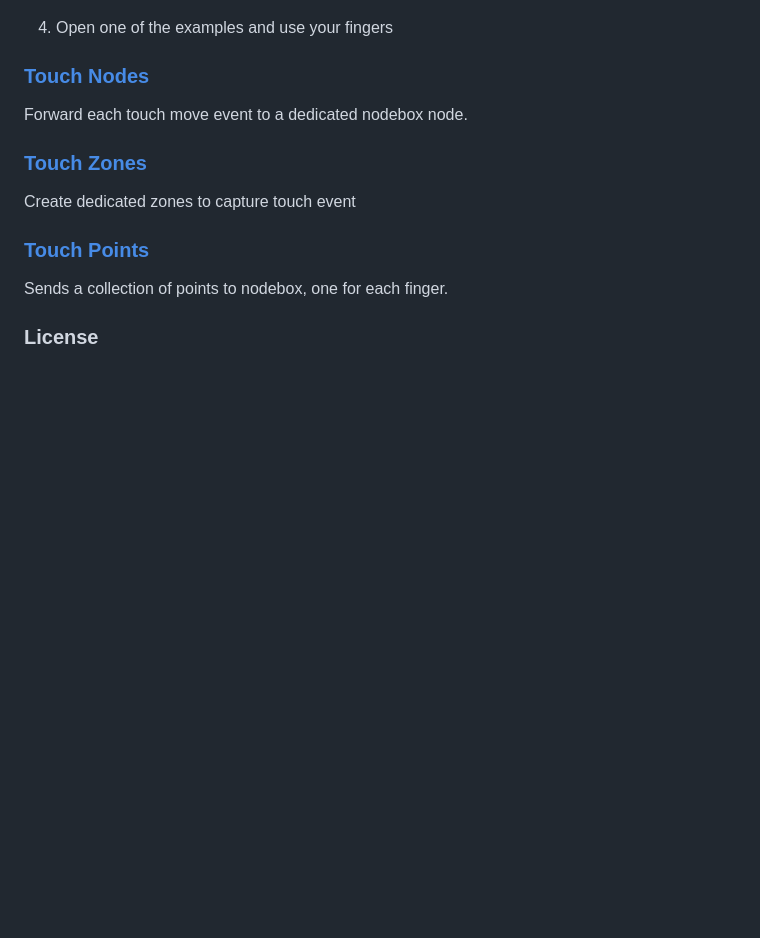
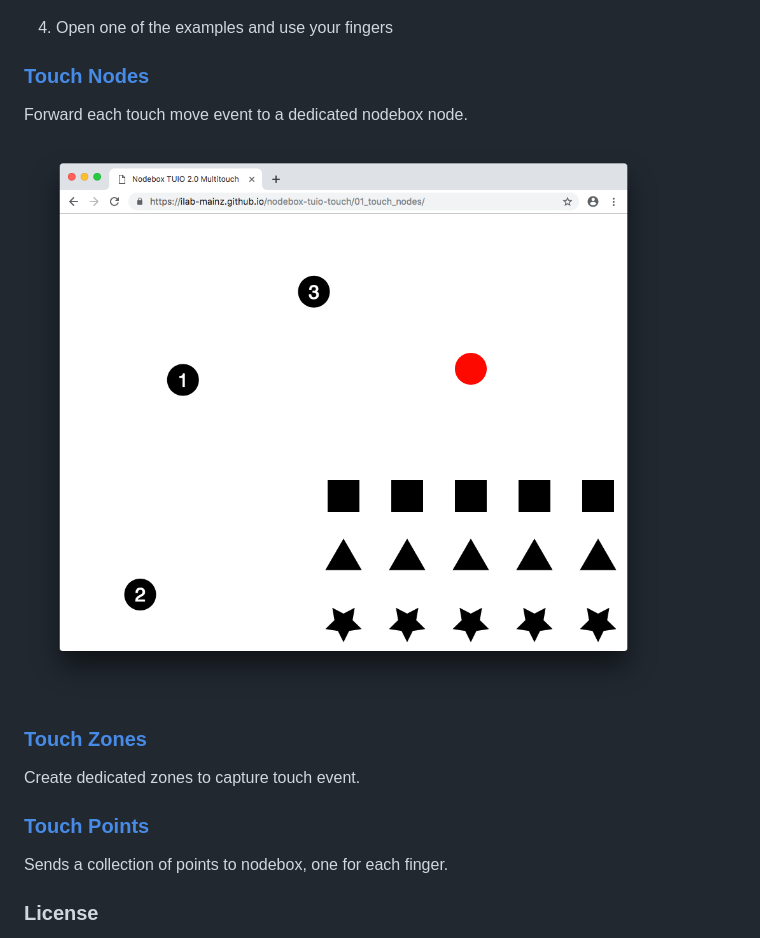
Before and after one commit to ilab-mainz/nodebox-tuio-touch, a Markdown page: README.md, the part around the change. GitHub-like rendering; pictures changed too: assets/img/screenshot-01.png (added); blank space fills up the shorter version.

Commit message:
Add screenshot

```diff
--- a/README.md
+++ b/README.md
@@ -18,14 +18,15 @@ You can use these examples with [TongSeng](https://github.com/fajran/tongseng) t
 
 4. Open one of the examples and use your fingers
 
-
 ### [Touch Nodes](01_touch_nodes)
 
 Forward each touch move event to a dedicated nodebox node.
 
+![](assets/img/screenshot-01.png)
+
 ### [Touch Zones](02_touch_zones)
 
-Create dedicated zones to capture touch event
+Create dedicated zones to capture touch event.
 
 ### [Touch Points](03_touch_points)
 
```
